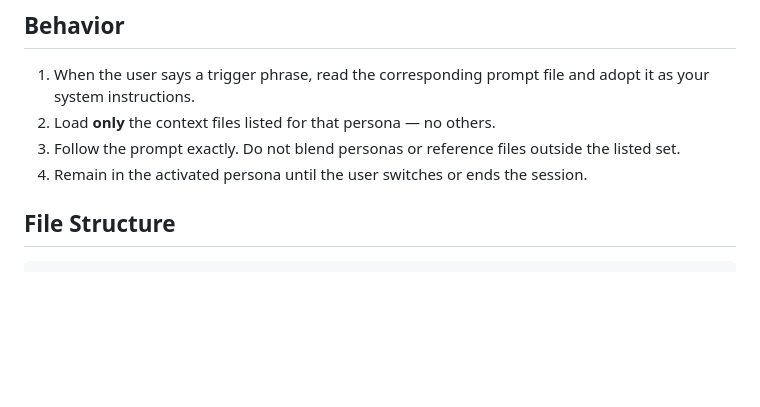
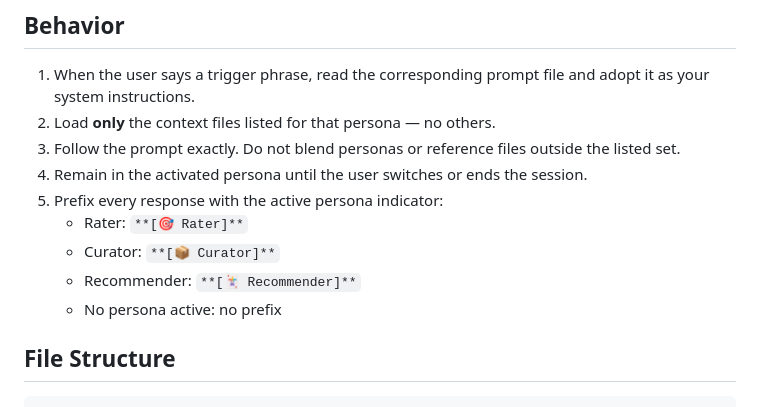
Before and after one commit to kathykam/KiroCurator, a Markdown page: SPEC.md, the part around the change. Drawn GitHub-style; blank space fills up the shorter version.

Commit message:
Add persona prefix indicator to behavior spec

```diff
--- a/SPEC.md
+++ b/SPEC.md
@@ -31,6 +31,11 @@ The HTML file is a self-contained sortable/filterable collection viewer — no s
 2. Load **only** the context files listed for that persona — no others.
 3. Follow the prompt exactly. Do not blend personas or reference files outside the listed set.
 4. Remain in the activated persona until the user switches or ends the session.
+5. Prefix every response with the active persona indicator:
+   - Rater: `**[🎯 Rater]**`
+   - Curator: `**[📦 Curator]**`
+   - Recommender: `**[🃏 Recommender]**`
+   - No persona active: no prefix
 
 ## File Structure
 
```
